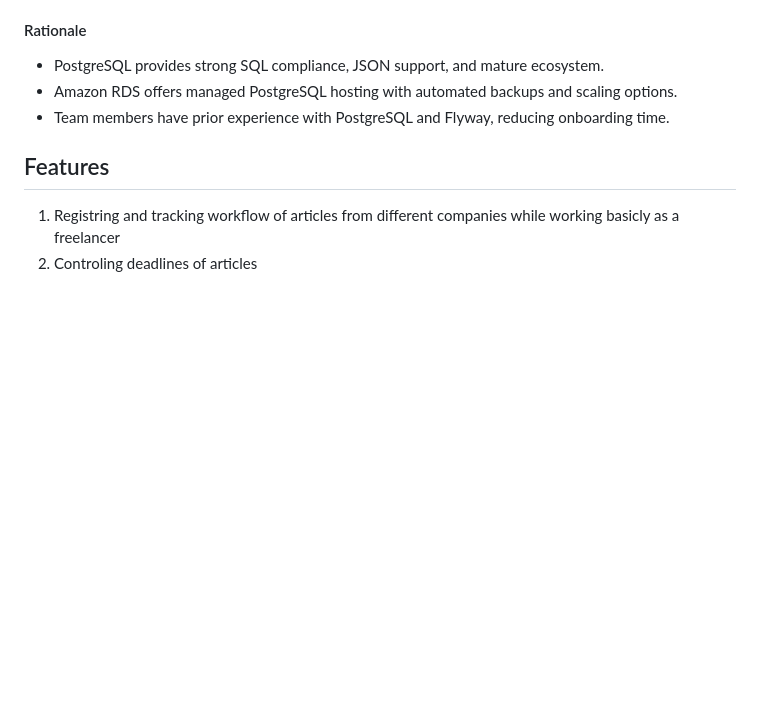
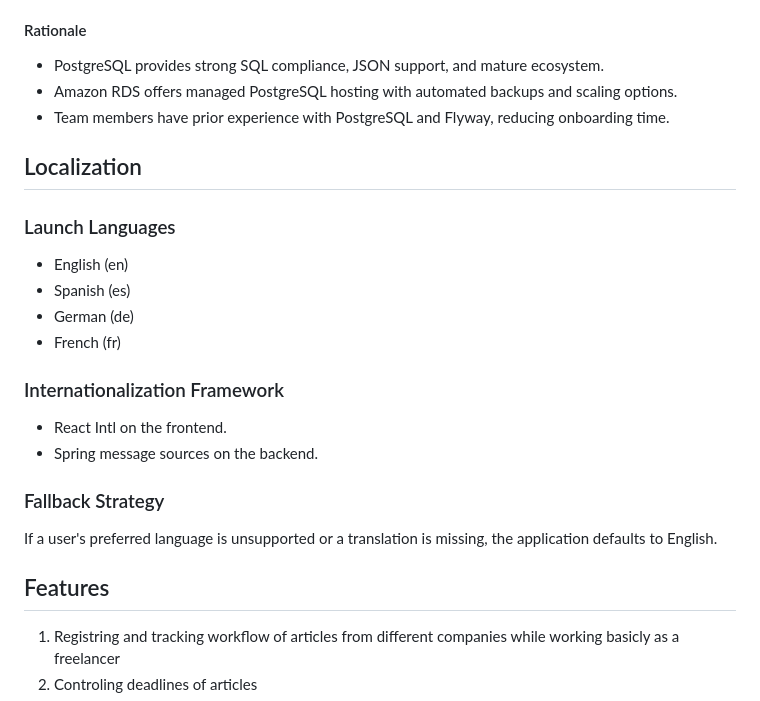
Before and after one commit to Podmev/copy-hopper, a Markdown page: Requirements.md, the part around the change. Rendered like a GitHub page; blank space fills up the shorter version.

Commit message:
docs: add localization section

```diff
--- a/Requirements.md
+++ b/Requirements.md
@@ -624,6 +624,24 @@ Splitting into dedicated microservices will be considered when:
 - Amazon RDS offers managed PostgreSQL hosting with automated backups and scaling options.
 - Team members have prior experience with PostgreSQL and Flyway, reducing onboarding time.
 
+## Localization
+
+### Launch Languages
+
+- English (en)
+- Spanish (es)
+- German (de)
+- French (fr)
+
+### Internationalization Framework
+
+- React Intl on the frontend.
+- Spring message sources on the backend.
+
+### Fallback Strategy
+
+If a user's preferred language is unsupported or a translation is missing, the application defaults to English.
+
 ## Features
 
 1. Registring and tracking workflow of articles from different companies while working basicly as a freelancer
```
